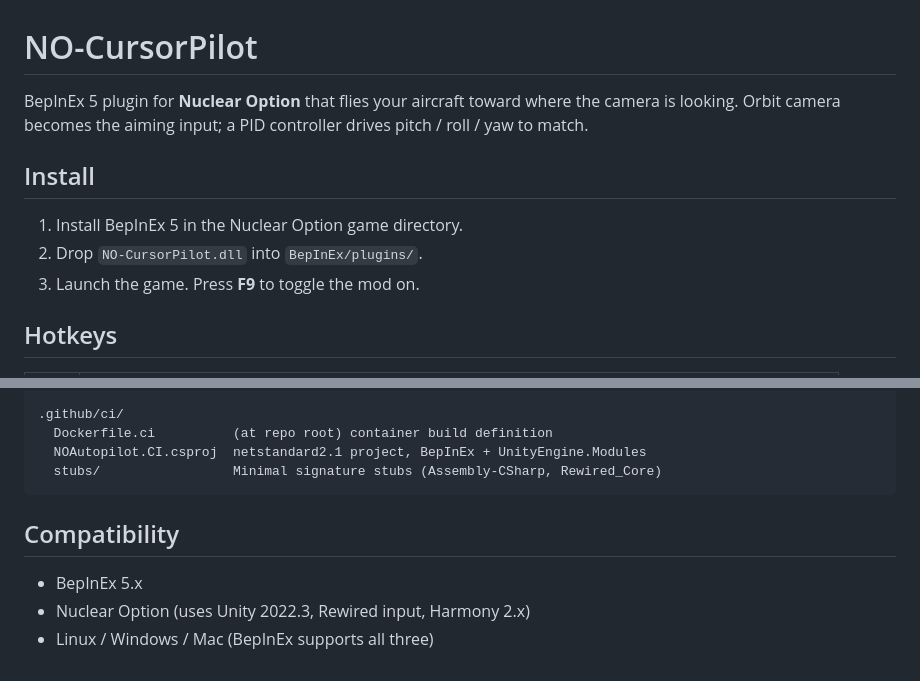
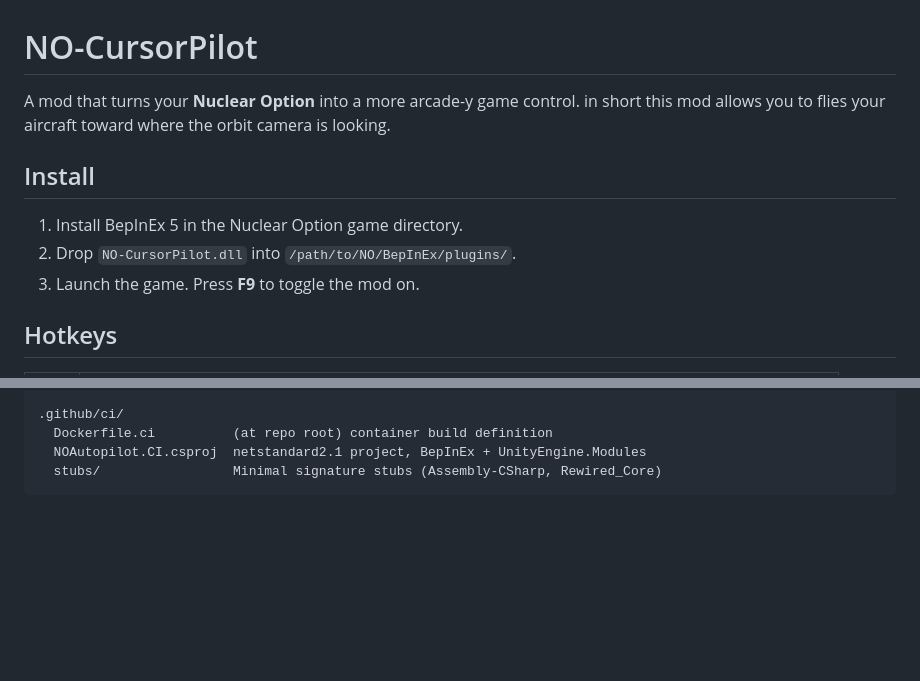
Before and after one commit to onixldlc/NO-CursorPilot, a Markdown page: README.md, 2 parts joined by grey strips. Rendered like a GitHub page; blank space fills up the shorter version.

Commit message:
chore: update the documentation somewhat

````diff
--- a/README.md
+++ b/README.md
@@ -1,11 +1,11 @@
 # NO-CursorPilot
 
-BepInEx 5 plugin for **Nuclear Option** that flies your aircraft toward where the camera is looking. Orbit camera becomes the aiming input; a PID controller drives pitch / roll / yaw to match.
+A mod that turns your **Nuclear Option** into a more arcade-y game control. in short this mod allows you to flies your aircraft toward where the orbit camera is looking.
 
 ## Install
 
 1. Install BepInEx 5 in the Nuclear Option game directory.
-2. Drop `NO-CursorPilot.dll` into `BepInEx/plugins/`.
+2. Drop `NO-CursorPilot.dll` into `/path/to/NO/BepInEx/plugins/`.
 3. Launch the game. Press **F9** to toggle the mod on.
 
 ## Hotkeys
@@ -85,9 +85,3 @@ src/
   NOAutopilot.CI.csproj  netstandard2.1 project, BepInEx + UnityEngine.Modules
   stubs/                 Minimal signature stubs (Assembly-CSharp, Rewired_Core)
 ```
-
-## Compatibility
-
-- BepInEx 5.x
-- Nuclear Option (uses Unity 2022.3, Rewired input, Harmony 2.x)
-- Linux / Windows / Mac (BepInEx supports all three)
````
